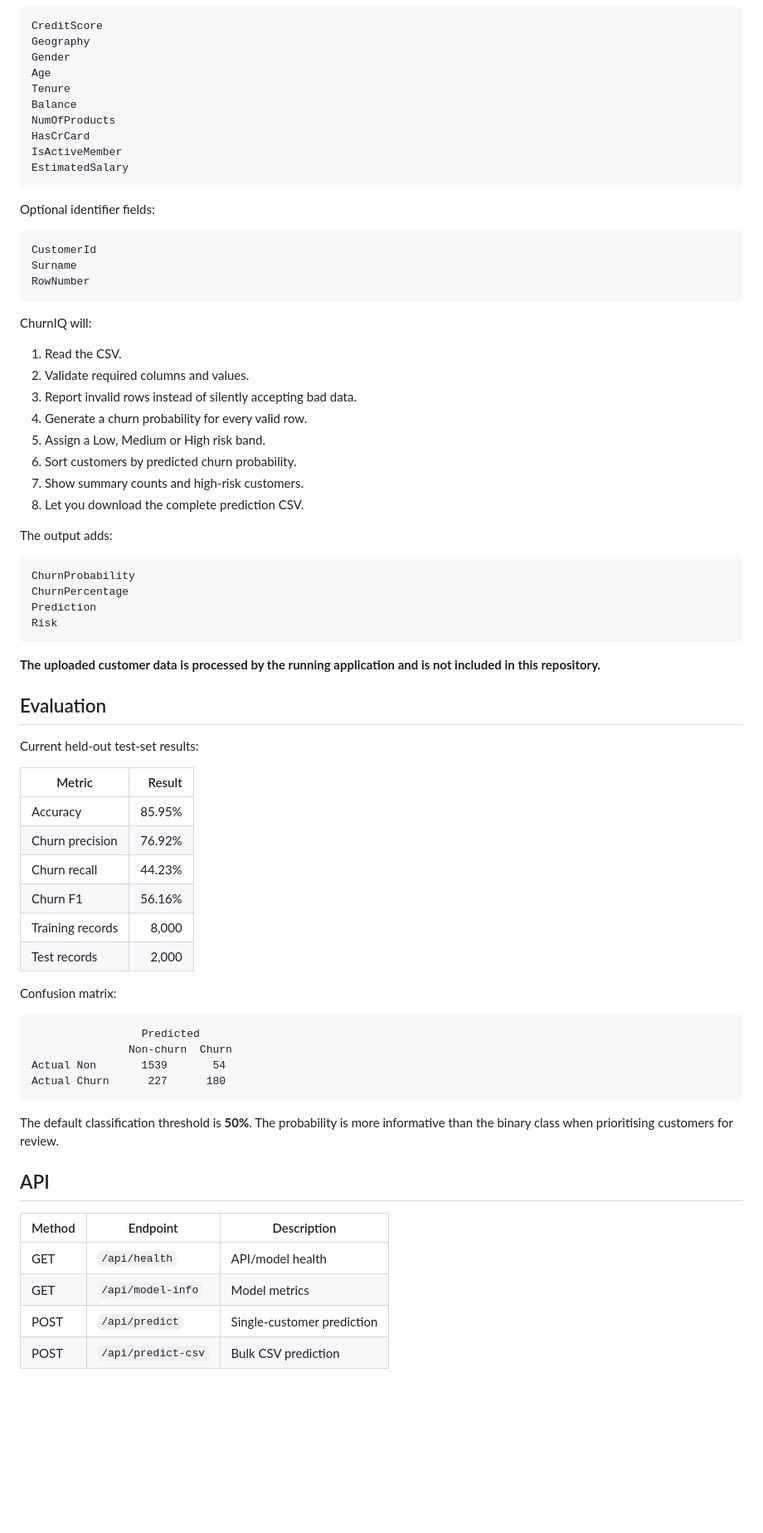
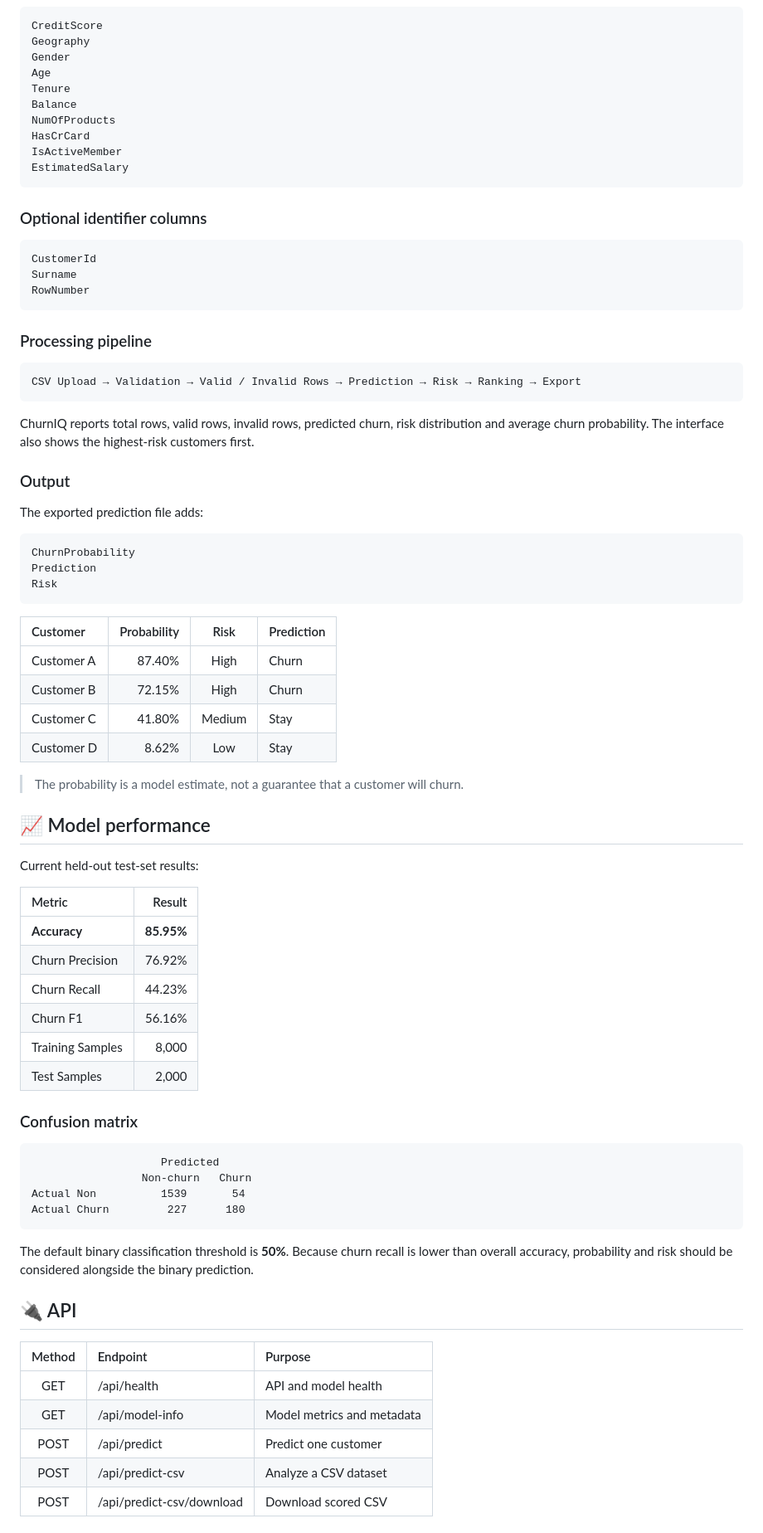
Before and after one commit to dh6xxn/churniq, a Markdown page: README.md, the part around one of its changes. Shown at 83% size. GitHub-like rendering; blank space fills up the shorter version.

````diff
--- a/README.md
+++ b/README.md
@@ -80,68 +177,74 @@ NumOfProducts
 HasCrCard
 IsActiveMember
 EstimatedSalary
-```
+~~~
 
-Optional identifier fields:
+### Optional identifier columns
 
-```text
+~~~text
 CustomerId
 Surname
 RowNumber
-```
+~~~
 
-ChurnIQ will:
+### Processing pipeline
 
-1. Read the CSV.
-2. Validate required columns and values.
-3. Report invalid rows instead of silently accepting bad data.
-4. Generate a churn probability for every valid row.
-5. Assign a Low, Medium or High risk band.
-6. Sort customers by predicted churn probability.
-7. Show summary counts and high-risk customers.
-8. Let you download the complete prediction CSV.
+~~~text
+CSV Upload → Validation → Valid / Invalid Rows → Prediction → Risk → Ranking → Export
+~~~
 
-The output adds:
+ChurnIQ reports total rows, valid rows, invalid rows, predicted churn, risk distribution and average churn probability. The interface also shows the highest-risk customers first.
 
-```text
+### Output
+
+The exported prediction file adds:
+
+~~~text
 ChurnProbability
-ChurnPercentage
 Prediction
 Risk
-```
+~~~
 
-**The uploaded customer data is processed by the running application and is not included in this repository.**
+| Customer | Probability | Risk | Prediction |
+|:--|--:|:--:|:--|
+| Customer A | 87.40% | High | Churn |
+| Customer B | 72.15% | High | Churn |
+| Customer C | 41.80% | Medium | Stay |
+| Customer D | 8.62% | Low | Stay |
 
-## Evaluation
+> The probability is a model estimate, not a guarantee that a customer will churn.
+
+## 📈 Model performance
 
 Current held-out test-set results:
 
 | Metric | Result |
-|---|---:|
-| Accuracy | 85.95% |
-| Churn precision | 76.92% |
-| Churn recall | 44.23% |
+|:--|--:|
+| **Accuracy** | **85.95%** |
+| Churn Precision | 76.92% |
+| Churn Recall | 44.23% |
 | Churn F1 | 56.16% |
-| Training records | 8,000 |
-| Test records | 2,000 |
+| Training Samples | 8,000 |
+| Test Samples | 2,000 |
 
-Confusion matrix:
+### Confusion matrix
 
-```
-                 Predicted
-               Non-churn  Churn
-Actual Non       1539       54
-Actual Churn      227      180
-```
+~~~text
+                    Predicted
+                 Non-churn   Churn
+Actual Non          1539       54
+Actual Churn         227      180
+~~~
 
-The default classification threshold is **50%**. The probability is more informative than the binary class when prioritising customers for review.
+The default binary classification threshold is **50%**. Because churn recall is lower than overall accuracy, probability and risk should be considered alongside the binary prediction.
 
-## API
+## 🔌 API
 
-| Method | Endpoint | Description |
-|---|---|---|
-| GET | `/api/health` | API/model health |
-| GET | `/api/model-info` | Model metrics |
-| POST | `/api/predict` | Single-customer prediction |
-| POST | `/api/predict-csv` | Bulk CSV prediction |
+| Method | Endpoint | Purpose |
+|:--:|:--|:--|
+| GET | /api/health | API and model health |
+| GET | /api/model-info | Model metrics and metadata |
+| POST | /api/predict | Predict one customer |
+| POST | /api/predict-csv | Analyze a CSV dataset |
+| POST | /api/predict-csv/download | Download scored CSV |
 
````
Also changed, not shown: other parts of README.md (+237 -86 lines).
